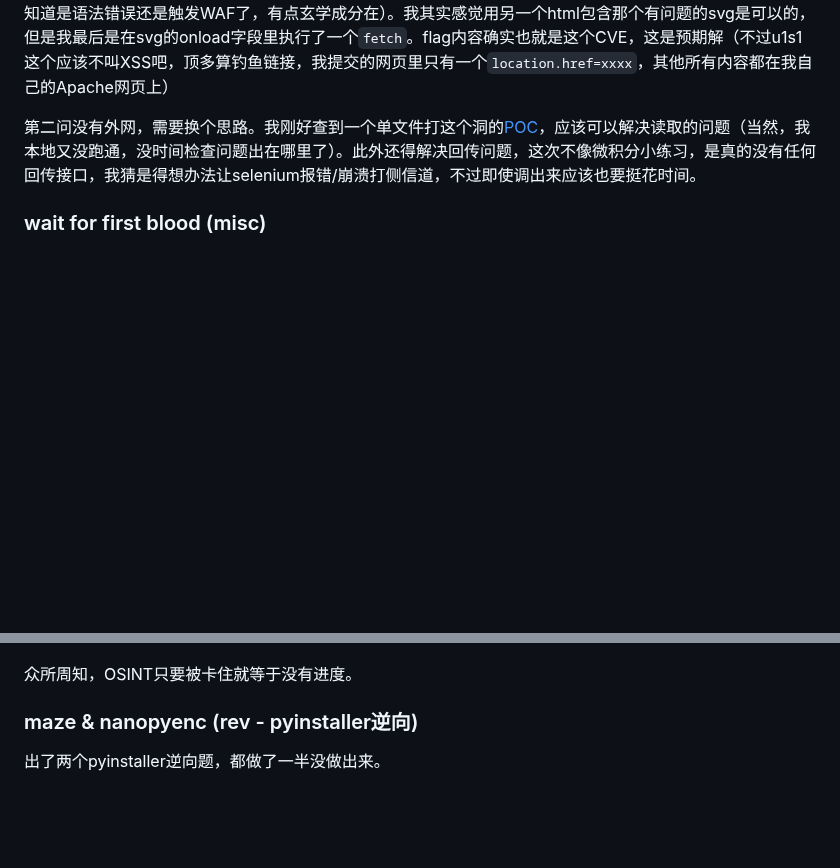
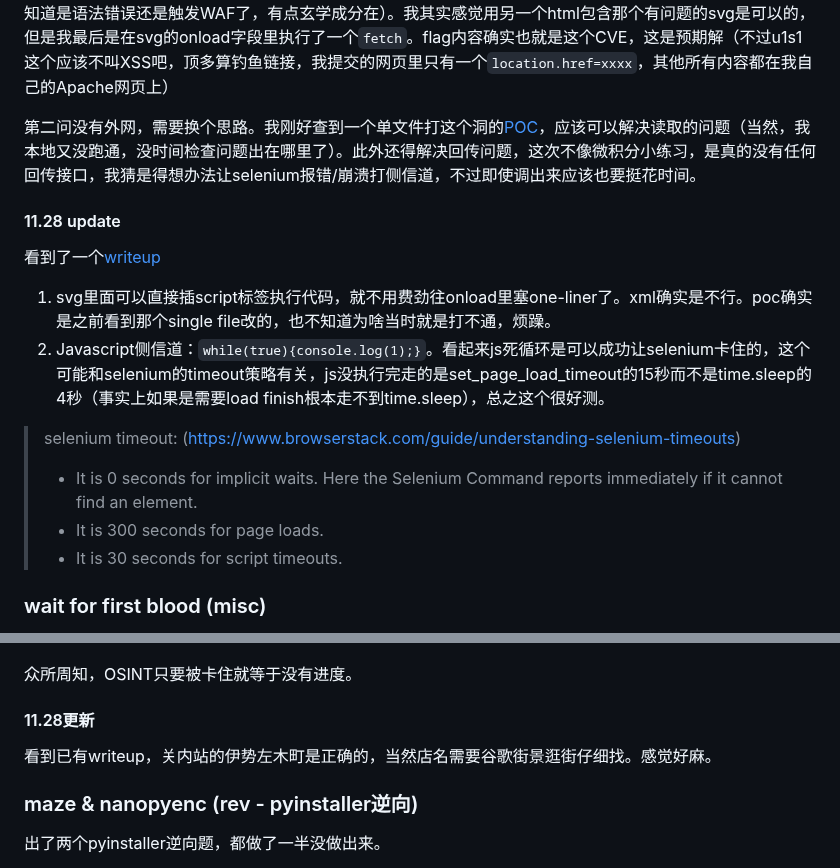
Before and after one commit to RibomBalt/CTF-Writeups, a Markdown page: readme.md, 2 parts joined by grey strips. Rendered like a GitHub page; blank space fills up the shorter version.

Commit message:
11.28 update xss osint

```diff
--- a/readme.md
+++ b/readme.md
@@ -37,6 +37,17 @@ Lysithea, 33/191, Score 1816 (4 misc + 1 web)
 
 第二问没有外网，需要换个思路。我刚好查到一个单文件打这个洞的[POC](https://github.com/xcanwin/CVE-2023-4357-Chrome-XXE)，应该可以解决读取的问题（当然，我本地又没跑通，没时间检查问题出在哪里了）。此外还得解决回传问题，这次不像微积分小练习，是真的没有任何回传接口，我猜是得想办法让selenium报错/崩溃打侧信道，不过即使调出来应该也要挺花时间。
 
+#### 11.28 update
+
+看到了一个[writeup](https://blog.csdn.net/Jayjay___/article/details/134643090)
+1. svg里面可以直接插script标签执行代码，就不用费劲往onload里塞one-liner了。xml确实是不行。poc确实是之前看到那个single file改的，也不知道为啥当时就是打不通，烦躁。
+2. Javascript侧信道：`while(true){console.log(1);}`。看起来js死循环是可以成功让selenium卡住的，这个可能和selenium的timeout策略有关，js没执行完走的是set_page_load_timeout的15秒而不是time.sleep的4秒（事实上如果是需要load finish根本走不到time.sleep），总之这个很好测。
+
+> selenium timeout: ([https://www.browserstack.com/guide/understanding-selenium-timeouts](https://www.browserstack.com/guide/understanding-selenium-timeouts))
+> - It is 0 seconds for implicit waits. Here the Selenium Command reports immediately if it cannot find an element.
+> - It is 300 seconds for page loads.
+> - It is 30 seconds for script timeouts.
+
 ### wait for first blood (misc)
 这个题先不说难度，机制上就感觉挺新鲜的。这个题服务器会传回一个不完整（缺失部分像素）的二维码，并且随着时间推移，服务器返回的二维码缺失像素会越来越少，二维码会逐渐变得完整，最终在比赛快结束的时间段二维码是可以通过内置纠错机制复原的。因为这个题到第二天晚上才逐渐可解，所以准备打这个题抢一血的师傅们只能被迫熬夜了（我直接通宵了，从前一天10点开始，8点交flag）。
 
@@ -74,6 +85,9 @@ Lysithea, 33/191, Score 1816 (4 misc + 1 web)
 
 众所周知，OSINT只要被卡住就等于没有进度。
 
+#### 11.28更新
+看到已有writeup，关内站的伊势左木町是正确的，当然店名需要谷歌街景逛街仔细找。感觉好麻。
+
 ### maze & nanopyenc (rev - pyinstaller逆向)
 出了两个pyinstaller逆向题，都做了一半没做出来。
 
```
